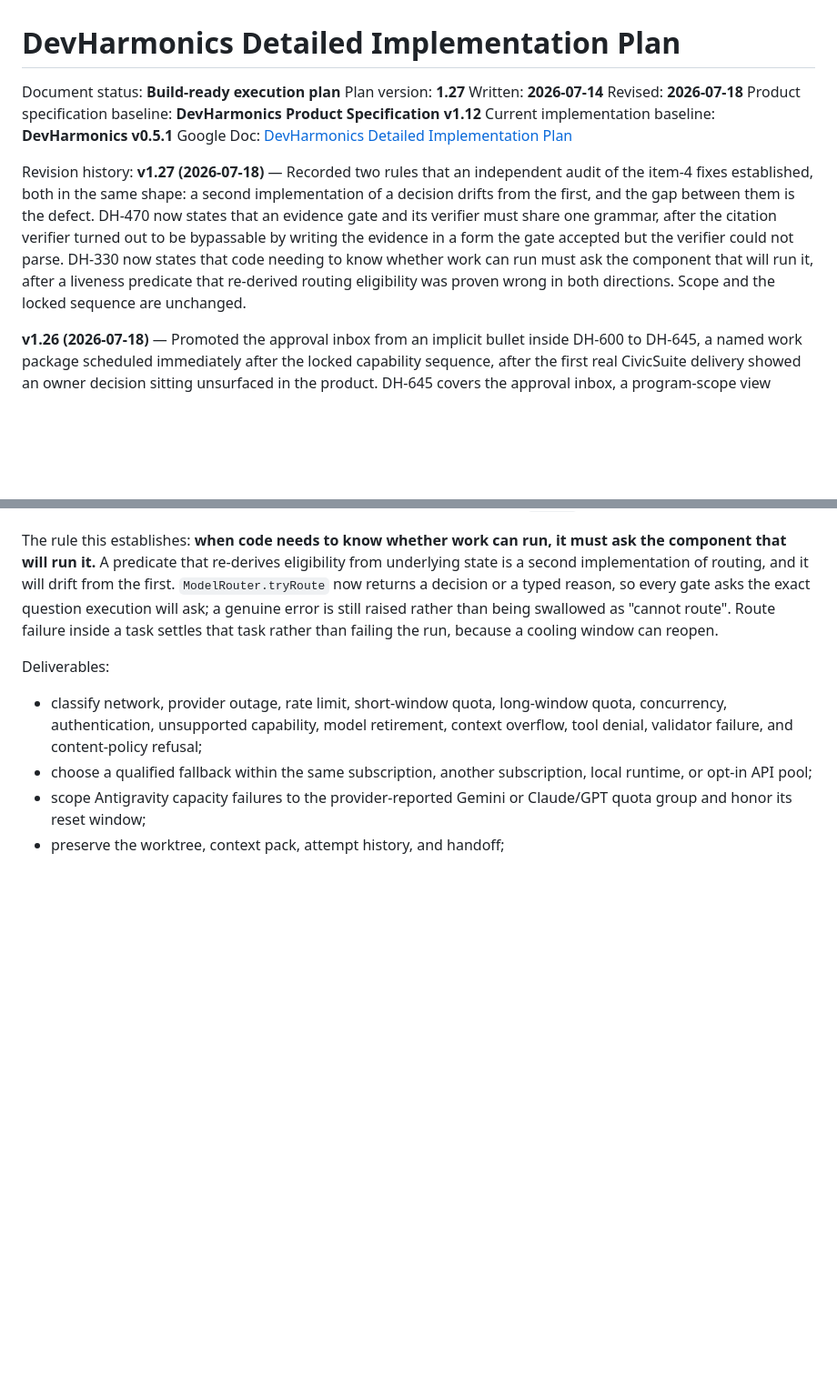
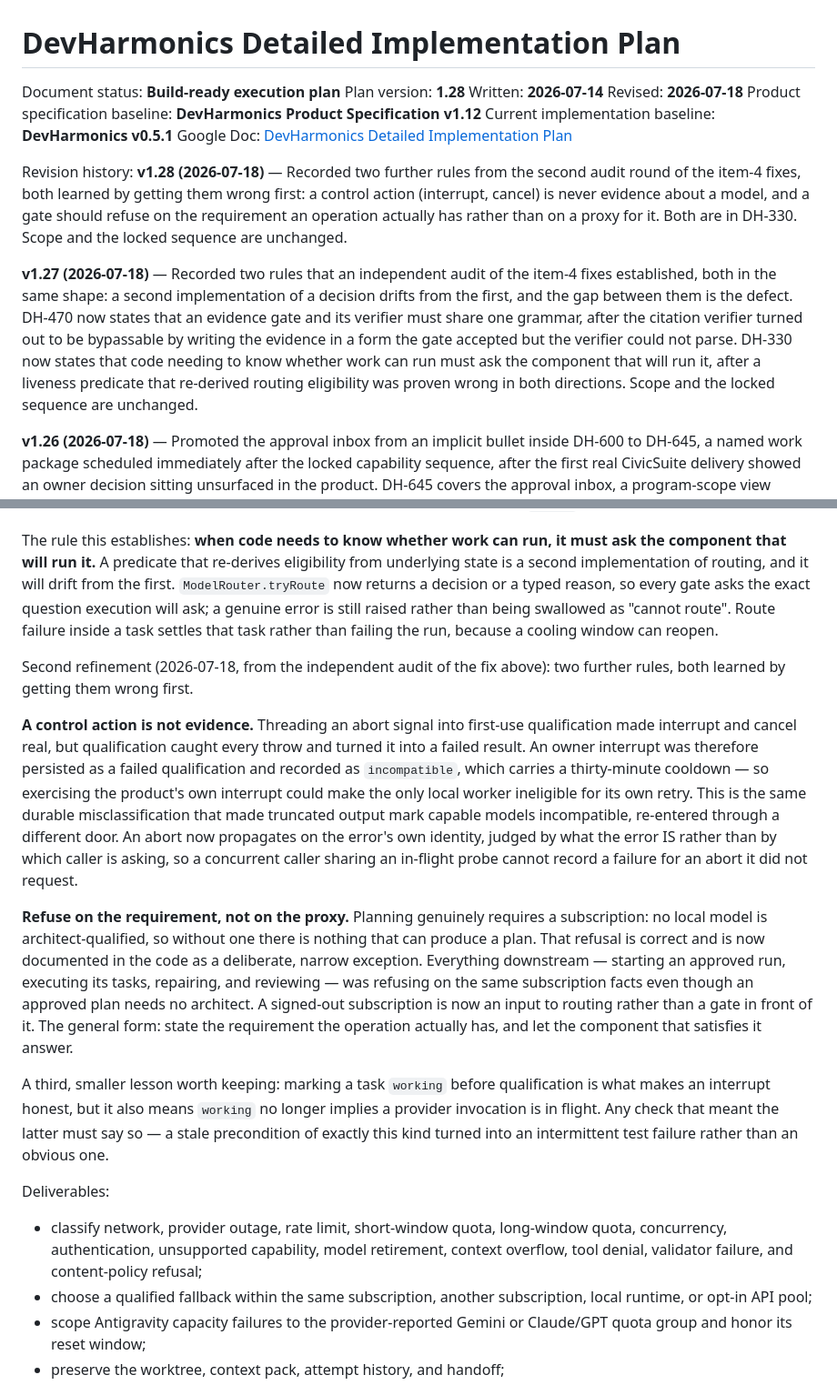
Before and after one commit to scottconverse/DevHarmonics, a Markdown page: docs/IMPLEMENTATION_PLAN.md, 2 parts joined by grey strips. Shown at 91% size. GitHub-like rendering; blank space fills up the shorter version.

Commit message:
docs: record the two rules the second audit round established (plan v1.28)
A control action is never evidence about a model, and a gate should refuse on the
requirement an operation actually has rather than on a proxy for it. Both are in
DH-330, with the smaller lesson that widening what 'working' means invalidates
any check that used it to mean something narrower.

Co-Authored-By: Claude Opus 4.8 <noreply@anthropic.com>

```diff
--- a/docs/IMPLEMENTATION_PLAN.md
+++ b/docs/IMPLEMENTATION_PLAN.md
@@ -1,14 +1,16 @@
 # DevHarmonics Detailed Implementation Plan
 
 Document status: **Build-ready execution plan**
-Plan version: **1.27**
+Plan version: **1.28**
 Written: **2026-07-14**
 Revised: **2026-07-18**
 Product specification baseline: **DevHarmonics Product Specification v1.12**
 Current implementation baseline: **DevHarmonics v0.5.1**
 Google Doc: [DevHarmonics Detailed Implementation Plan](https://docs.google.com/document/d/1cVTT2v6H0z6j5NMSPcdwpoWNuuawxB-FdRUj1SYLwns/edit?usp=drivesdk)
 
-Revision history: **v1.27 (2026-07-18)** — Recorded two rules that an independent audit of the item-4 fixes established, both in the same shape: a second implementation of a decision drifts from the first, and the gap between them is the defect. DH-470 now states that an evidence gate and its verifier must share one grammar, after the citation verifier turned out to be bypassable by writing the evidence in a form the gate accepted but the verifier could not parse. DH-330 now states that code needing to know whether work can run must ask the component that will run it, after a liveness predicate that re-derived routing eligibility was proven wrong in both directions. Scope and the locked sequence are unchanged.
+Revision history: **v1.28 (2026-07-18)** — Recorded two further rules from the second audit round of the item-4 fixes, both learned by getting them wrong first: a control action (interrupt, cancel) is never evidence about a model, and a gate should refuse on the requirement an operation actually has rather than on a proxy for it. Both are in DH-330. Scope and the locked sequence are unchanged.
+
+**v1.27 (2026-07-18)** — Recorded two rules that an independent audit of the item-4 fixes established, both in the same shape: a second implementation of a decision drifts from the first, and the gap between them is the defect. DH-470 now states that an evidence gate and its verifier must share one grammar, after the citation verifier turned out to be bypassable by writing the evidence in a form the gate accepted but the verifier could not parse. DH-330 now states that code needing to know whether work can run must ask the component that will run it, after a liveness predicate that re-derived routing eligibility was proven wrong in both directions. Scope and the locked sequence are unchanged.
 
 **v1.26 (2026-07-18)** — Promoted the approval inbox from an implicit bullet inside DH-600 to DH-645, a named work package scheduled immediately after the locked capability sequence, after the first real CivicSuite delivery showed an owner decision sitting unsurfaced in the product. DH-645 covers the approval inbox, a program-scope view across products and runs, delivered-versus-observed reconciliation against the external forge, and an exportable status page that does not depend on the DevHarmonics ledger or on DevHarmonics running. The locked sequence is unchanged.
 
@@ -503,6 +505,14 @@ The first fix answered the question with a predicate that checked generic model
 
 The rule this establishes: **when code needs to know whether work can run, it must ask the component that will run it.** A predicate that re-derives eligibility from underlying state is a second implementation of routing, and it will drift from the first. `ModelRouter.tryRoute` now returns a decision or a typed reason, so every gate asks the exact question execution will ask; a genuine error is still raised rather than being swallowed as "cannot route". Route failure inside a task settles that task rather than failing the run, because a cooling window can reopen.
 
+Second refinement (2026-07-18, from the independent audit of the fix above): two further rules, both learned by getting them wrong first.
+
+**A control action is not evidence.** Threading an abort signal into first-use qualification made interrupt and cancel real, but qualification caught every throw and turned it into a failed result. An owner interrupt was therefore persisted as a failed qualification and recorded as `incompatible`, which carries a thirty-minute cooldown — so exercising the product's own interrupt could make the only local worker ineligible for its own retry. This is the same durable misclassification that made truncated output mark capable models incompatible, re-entered through a different door. An abort now propagates on the error's own identity, judged by what the error IS rather than by which caller is asking, so a concurrent caller sharing an in-flight probe cannot record a failure for an abort it did not request.
+
+**Refuse on the requirement, not on the proxy.** Planning genuinely requires a subscription: no local model is architect-qualified, so without one there is nothing that can produce a plan. That refusal is correct and is now documented in the code as a deliberate, narrow exception. Everything downstream — starting an approved run, executing its tasks, repairing, and reviewing — was refusing on the same subscription facts even though an approved plan needs no architect. A signed-out subscription is now an input to routing rather than a gate in front of it. The general form: state the requirement the operation actually has, and let the component that satisfies it answer.
+
+A third, smaller lesson worth keeping: marking a task `working` before qualification is what makes an interrupt honest, but it also means `working` no longer implies a provider invocation is in flight. Any check that meant the latter must say so — a stale precondition of exactly this kind turned into an intermittent test failure rather than an obvious one.
+
 Deliverables:
 
 - classify network, provider outage, rate limit, short-window quota, long-window quota, concurrency, authentication, unsupported capability, model retirement, context overflow, tool denial, validator failure, and content-policy refusal;
```
